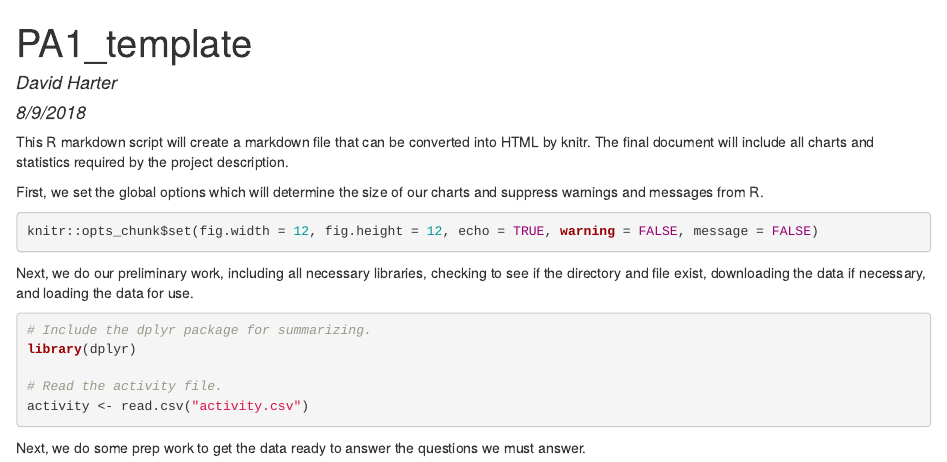
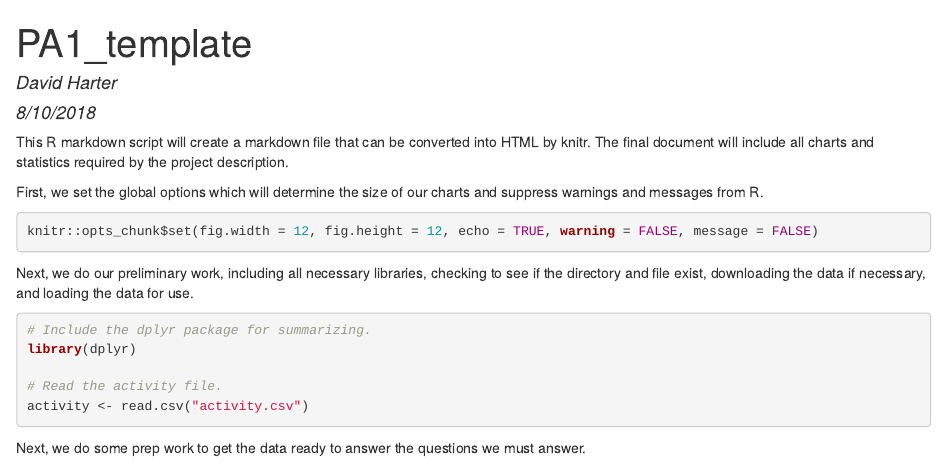
Before and after one commit to dtharter/ReproducibleResearch_Project1, an R Markdown document (PA1_template.Rmd): the page in a window 1100 px wide, from its top. The pictures show the output file PA1_template.html that the author committed with the source, opened offline.

Commit message:
Second commit with figure directory.

```diff
--- a/PA1_template.Rmd
+++ b/PA1_template.Rmd
@@ -2,8 +2,9 @@
 title: "PA1_template"
 author: "David Harter"
 project: "Reproducible Research Course Project 1"
-date: "8/9/2018"
+date: "8/10/2018"
 output: html_document
+fig.path: 'figure/'
 ---
 
 This R markdown script will create a markdown file that can be converted into HTML by knitr.  The final document will include all charts and statistics required by the project description.
```
Also changed, not shown: PA1_template.html, figure/unnamed-chunk-10-1.png (added), figure/unnamed-chunk-14-1.png (added), figure/unnamed-chunk-3-1.png (added), figure/unnamed-chunk-6-1.png (added).
